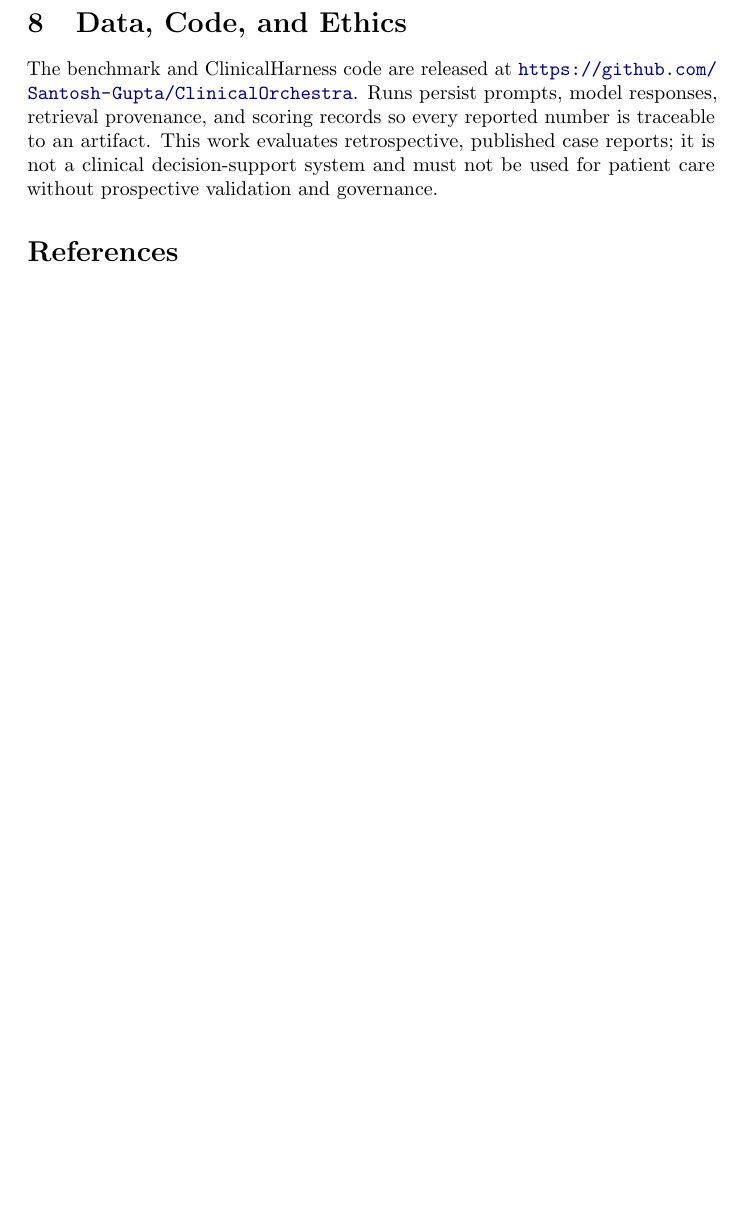
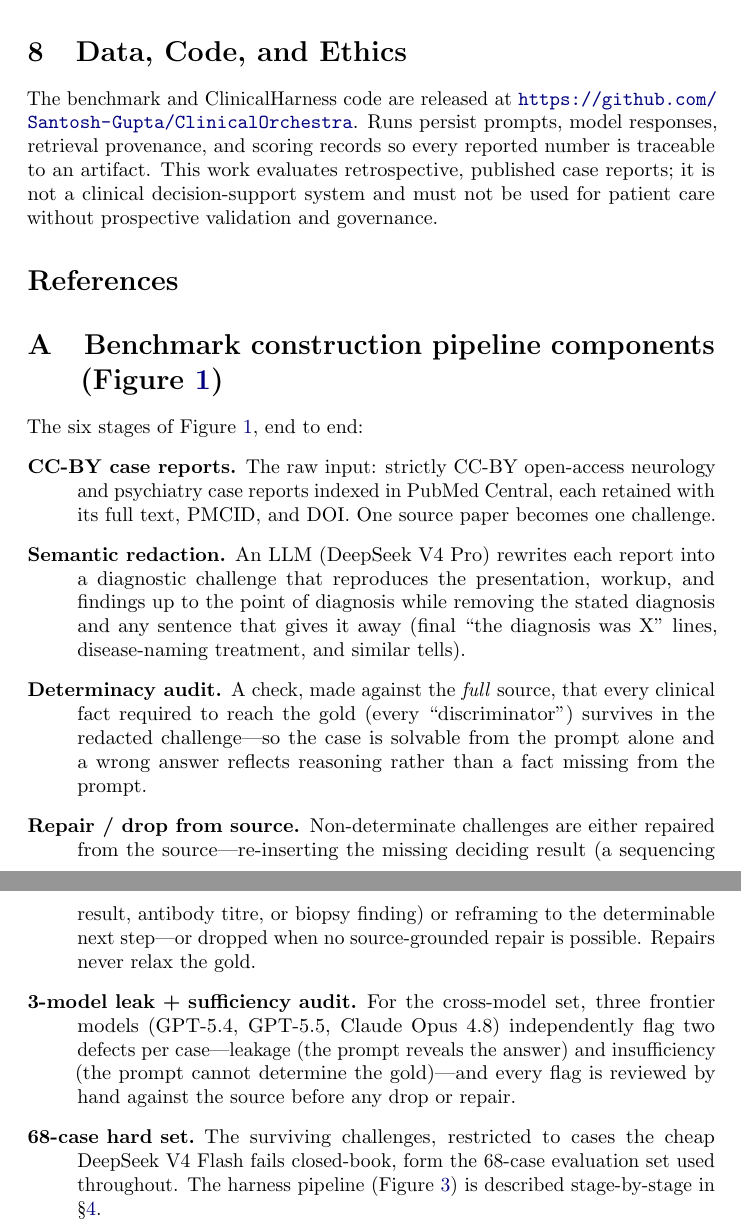
Before and after one commit to Santosh-Gupta/ClinicalOrchestra, a LaTeX paper (docs/workshop_submission/main.tex): part of page 10 of 10 before the commit and two parts of pages 10 and 11 of 11 after it, the two joined at a grey line, cut so that both start at the same text, the shorter picture padded with empty space. Compiled offline with pdfLaTeX; a LaTeX package or settings file that is missing is left out.

Commit message:
Paper: retitle (separate harness from benchmark), foreground source-grounding (avg/sd sources + % rejected), add Figure 1 component appendix, trim abstract
Co-Authored-By: Claude Opus 4.8 <noreply@anthropic.com>

```diff
--- a/docs/workshop_submission/main.tex
+++ b/docs/workshop_submission/main.tex
@@ -26,7 +26,7 @@
   \noindent\textbf{#1}\par\nobreak\vspace{-0.28\baselineskip}%
 }
 
-\title{Ranked Differential Diagnosis Across Frontier LLMs:\\ A Contamination-Controlled Neurology and Psychiatry Benchmark with a Retrieval Harness}
+\title{Ranked Differential Diagnosis Across Frontier LLMs:\\ A Contamination-Controlled Neurology and Psychiatry Benchmark, and a Source-Grounded Retrieval Harness}
 \author{\parbox{\linewidth}{\centering Santosh Gupta\\[2pt] \normalfont\texttt{SanGupta.ML@gmail.com}}}
 \date{}
 
@@ -467,8 +473,30 @@ must not be used for patient care without prospective validation and governance.
 
 \appendix
 
-
-
+\section{Benchmark construction pipeline components (Figure~\ref{fig:benchmark})}\label{app:bench-components}
+The six stages of Figure~\ref{fig:benchmark}, end to end:
+\begin{description}
+\item[CC-BY case reports.] The raw input: strictly CC-BY open-access neurology and psychiatry case reports
+indexed in PubMed Central, each retained with its full text, PMCID, and DOI. One source paper becomes one
+challenge.
+\item[Semantic redaction.] An LLM (DeepSeek V4 Pro) rewrites each report into a diagnostic challenge that
+reproduces the presentation, workup, and findings up to the point of diagnosis while removing the stated
+diagnosis and any sentence that gives it away (final ``the diagnosis was X'' lines, disease-naming treatment,
+and similar tells).
+\item[Determinacy audit.] A check, made against the \emph{full} source, that every clinical fact required to
+reach the gold (every ``discriminator'') survives in the redacted challenge---so the case is solvable from
+the prompt alone and a wrong answer reflects reasoning rather than a fact missing from the prompt.
+\item[Repair / drop from source.] Non-determinate challenges are either repaired from the source---re-inserting
+the missing deciding result (a sequencing result, antibody titre, or biopsy finding) or reframing to the
+determinable next step---or dropped when no source-grounded repair is possible. Repairs never relax the gold.
+\item[3-model leak + sufficiency audit.] For the cross-model set, three frontier models (GPT-5.4, GPT-5.5,
+Claude Opus 4.8) independently flag two defects per case---leakage (the prompt reveals the answer) and
+insufficiency (the prompt cannot determine the gold)---and every flag is reviewed by hand against the source
+before any drop or repair.
+\item[68-case hard set.] The surviving challenges, restricted to cases the cheap DeepSeek V4 Flash fails
+closed-book, form the 68-case evaluation set used throughout. The harness pipeline (Figure~\ref{fig:harness})
+is described stage-by-stage in \S\ref{sec:harness}.
+\end{description}
 
 
 \end{document}
```
Also changed, not shown: docs/workshop_submission/main.pdf, docs/workshop_submission/main.tex (34 more changed lines).
